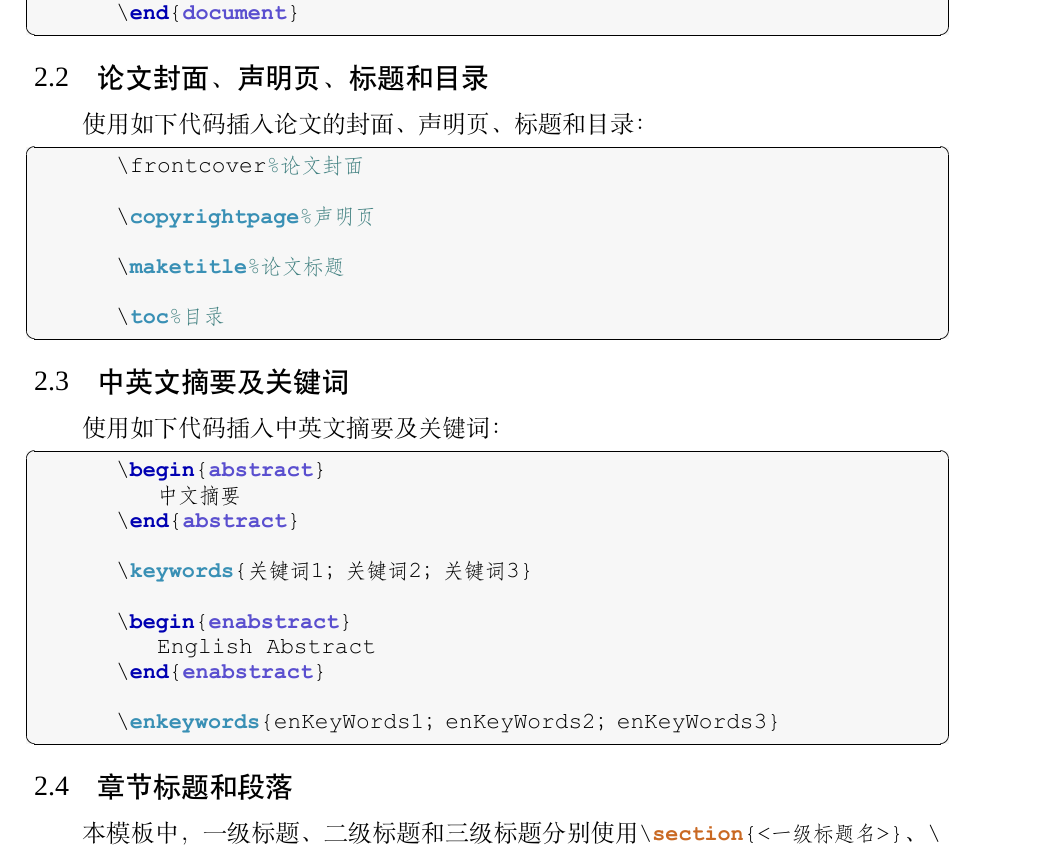
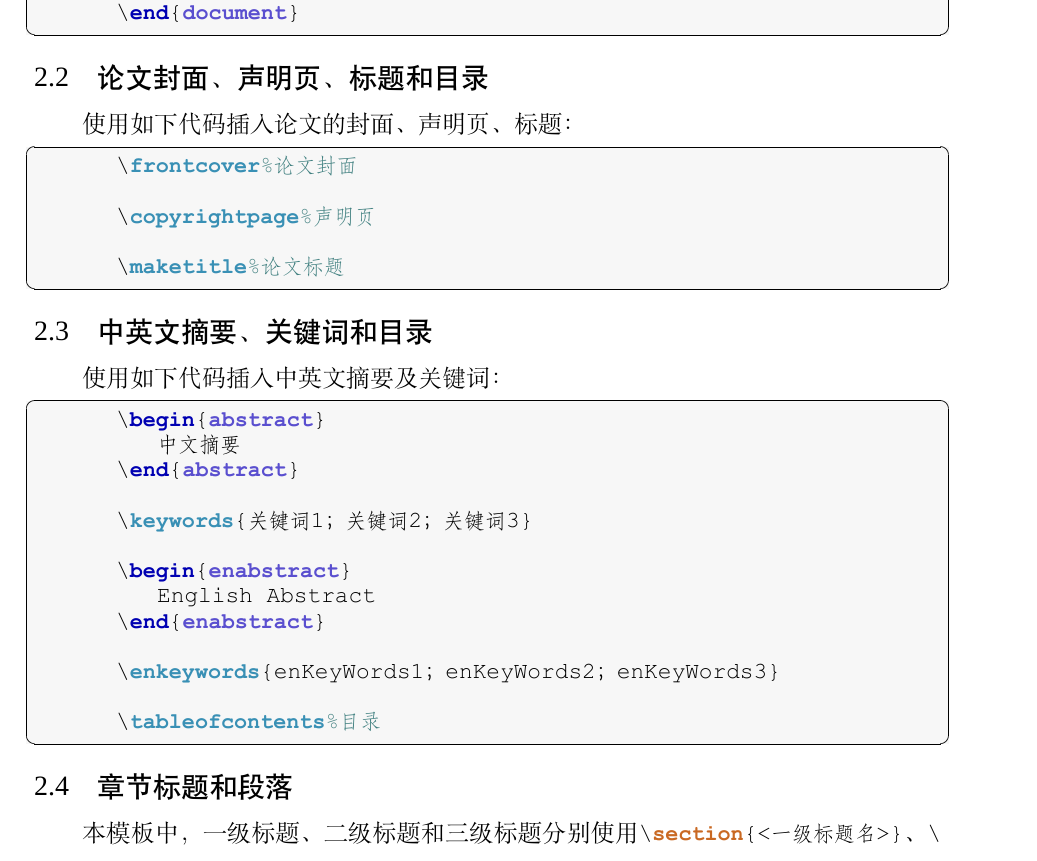
Before and after one commit to Astro-Lee/YNU-thesis-bachelor, a LaTeX document (main.tex, which reads YNUbachelor.cls): part of page 8 of 25, cut so that both start at the same text. Compiled offline with XeLaTeX; a missing font is replaced by an installed copy or a similar font.

Commit message:
update user‘s guide

```diff
--- a/YNUbachelor.cls
+++ b/YNUbachelor.cls
@@ -435,7 +435,7 @@
 	morekeywords={[4]title,school,author,studentID,major,teacher},
 	keywordstyle={[4]\color{red!80}\bfseries},
 	%命令名
-	morekeywords={[5]cover,copyrightpage,maketitle,toc,keywords,enkeywords,bfseries,textbf,lstinputlisting,centering,includegraphics,linewidth,caption,label,toprule,midrule,bottomrule,autoref,cite,reference,backcover,newcommand,newenvironment,renewcommand,renewenvironment,LaTeX,appendix,lstinline,heavyrulewidth,lightrulewidth,cmidrulewidth,cmidrule,verb,item,lstset,vspace,hspace,subcaption},
+	morekeywords={[5]frontcover,copyrightpage,maketitle,tableofcontents,keywords,enkeywords,bfseries,textbf,lstinputlisting,centering,includegraphics,linewidth,caption,label,toprule,midrule,bottomrule,autoref,cite,reference,backcover,newcommand,newenvironment,renewcommand,renewenvironment,LaTeX,appendix,lstinline,heavyrulewidth,lightrulewidth,cmidrulewidth,cmidrule,verb,item,lstset,vspace,hspace,subcaption},
 	keywordstyle={[5]\color{cyan!70!black}\bfseries},
 	%环境名
 	morekeywords={[6]document,abstract,enabstract,figure,table,tabular,align,acknowledgement,latexcode,minipage,enumerate,itemize,subfigure},
--- a/main.tex
+++ b/main.tex
@@ -78,18 +78,16 @@
 	\end{latexcode}
 
 	\subsection{论文封面、声明页、标题和目录}
-	使用如下代码插入论文的封面、声明页、标题和目录：
+	使用如下代码插入论文的封面、声明页、标题：
 	\begin{latexcode}
 		\frontcover%论文封面
 
 		\copyrightpage%声明页
 
 		\maketitle%论文标题
-
-		\toc%目录
 	\end{latexcode}
 
-	\subsection{中英文摘要及关键词}
+	\subsection{中英文摘要、关键词和目录}
 	使用如下代码插入中英文摘要及关键词：
 	\begin{latexcode}
 		\begin{abstract}
@@ -103,6 +101,8 @@
 		\end{enabstract}
 
 		\enkeywords{enKeyWords1；enKeyWords2；enKeyWords3}
+
+		\tableofcontents%目录
 	\end{latexcode}
 
 	\subsection{章节标题和段落}
```
